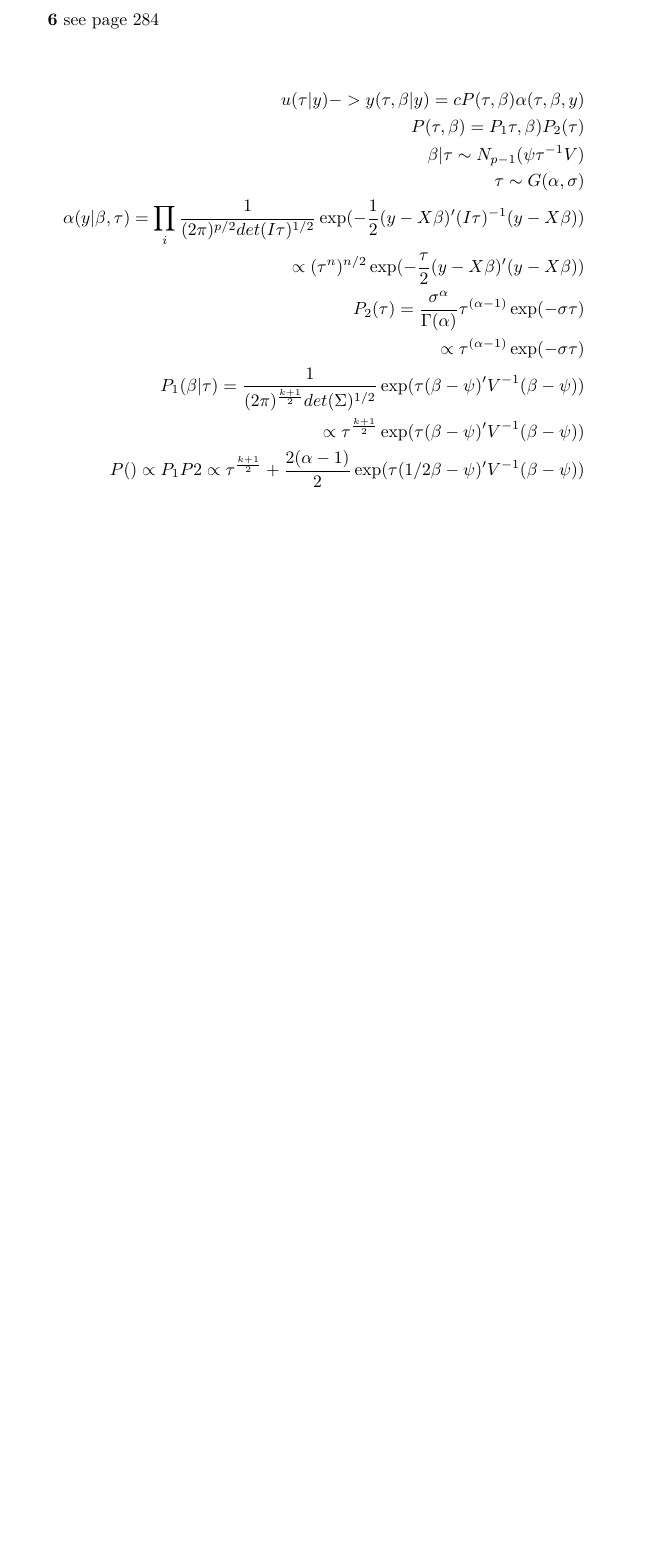
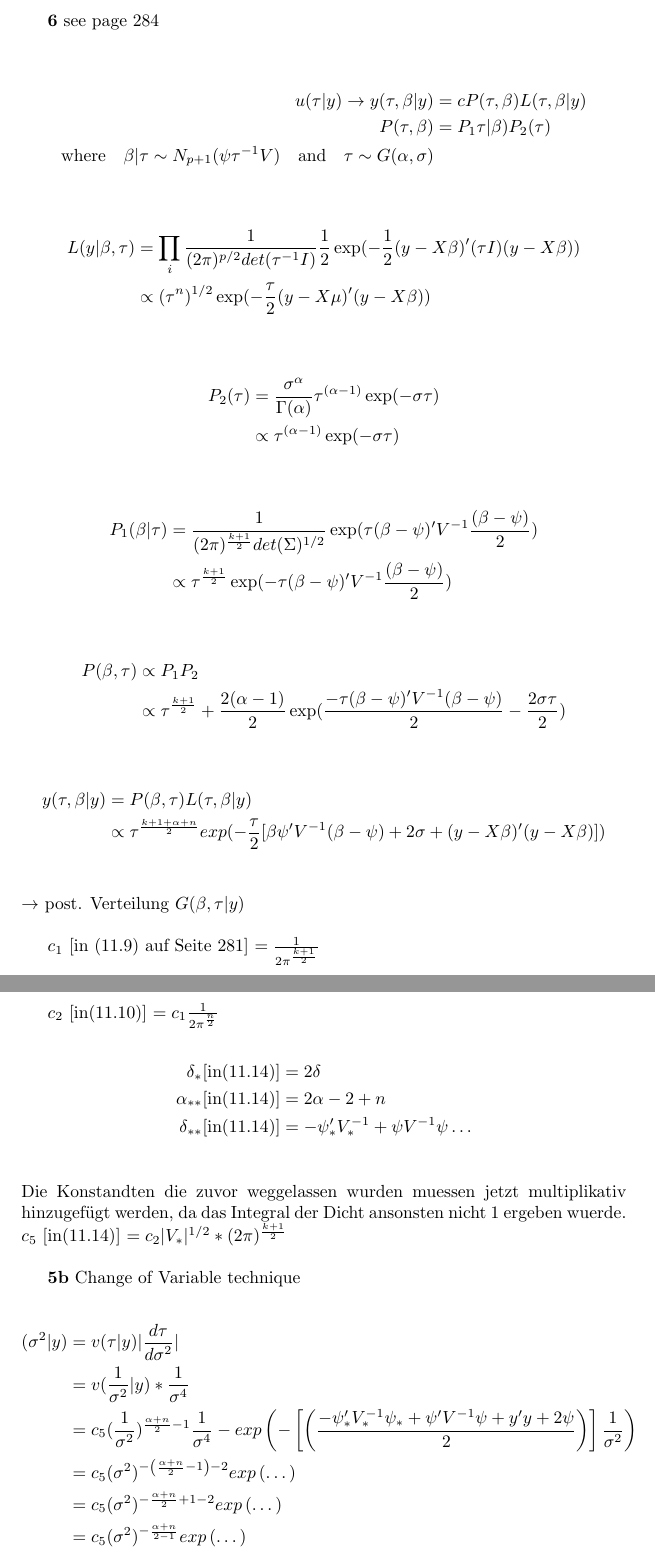
Before and after one commit to kaihusmann/LiMo, a LaTeX problem sheet (LiMoRProj/Uebung6/lin_modS6.tex): part of page 5 of 5 before the commit and two parts of pages 5 and 6 of 6 after it, the two joined at a grey line, cut so that both start at the same text, the shorter picture padded with empty space. Compiled offline with pdfLaTeX.

Commit message:
sheet 6 finished

```diff
--- a/LiMoRProj/Uebung6/lin_modS6.tex
+++ b/LiMoRProj/Uebung6/lin_modS6.tex
@@ -142,25 +142,53 @@ $p(\lambda | y)$ hat die Form einer Gamma Verteilung mit $a=a+\sum y_i4$ und $b=
 \textbf{6} see page 284\\
 
 \begin{align*}
-u(\tau | y) -> y(\tau, \beta |y) = cP(\tau, \beta) \alpha(\tau, \beta, y)\\
-P(\tau, \beta) = P_1 \tau, \beta) P_2(\tau) \\
-\beta|\tau \sim N_{p-1}(\psi \tau^{-1} V) \\
-\tau \sim G(\alpha, \sigma)  \\
-\alpha(y|\beta, \tau) = \prod_i \frac{1}{(2 \pi)^{p/2} det(I \tau)^{1/2}}
-\exp(-\frac{1}{2}(y-X\beta)' (I \tau)^{-1} (y-X\beta))  \\
-\propto (\tau^n)^{n/2} \exp(-\frac{\tau}{2}(y-X\beta)'  (y-X\beta))  \\
-P_2(\tau) = \frac{\sigma^\alpha}{\Gamma(\alpha)} \tau^{(\alpha-1)} \exp(-\sigma \tau) \\
-\propto  \tau^{(\alpha-1)} \exp(-\sigma \tau) \\
-P_1(\beta|\tau) = \frac{1}{(2 \pi)^{\frac{k+1}{2}} det(\Sigma)^{1/2}}
-\exp(\tau (\beta-\psi)' V^{-1} (\beta-\psi))  \\
-\propto \tau^{\frac{k+1}{2}}
-\exp(\tau (\beta-\psi)' V^{-1} (\beta-\psi))  \\
-P() \propto P_1 P2 \propto \tau^{\frac{k+1}{2}} + \frac{2(\alpha-1)}{2} \exp(\tau (1/2\beta-\psi)' V^{-1} (\beta-\psi))
+u(\tau | y) \rightarrow y(\tau, \beta |y) &= cP(\tau, \beta) L(\tau, \beta| y)\\
+P(\tau, \beta) &= P_1 \tau|\beta) P_2(\tau)\\
+\text{where} \quad \beta|\tau \sim N_{p+1}(\psi \tau^{-1} V) \quad \text{and} \quad
+\tau \sim G(\alpha, \sigma)\\
+\end{align*}
+\begin{align*}
+L(y|\beta, \tau) &= \prod_i \frac{1}{(2 \pi)^{p/2} det(\tau^{-1}I)} \frac{1}{2} \exp(-\frac{1}{2}(y-X\beta)' (\tau I) (y-X\beta))\\
+&\propto (\tau^n)^{1/2} \exp(-\frac{\tau}{2}(y-X\mu)'  (y-X\beta))\\
+\end{align*}
+\begin{align*}
+P_2(\tau) &= \frac{\sigma^\alpha}{\Gamma(\alpha)} \tau^{(\alpha-1)} \exp(-\sigma \tau)\\
+&\propto  \tau^{(\alpha-1)} \exp(-\sigma \tau)\\
+\end{align*}
+\begin{align*}
+P_1(\beta|\tau) &= \frac{1}{(2 \pi)^{\frac{k+1}{2}} det(\Sigma)^{1/2}}
+\exp(\tau (\beta-\psi)' V^{-1} \frac{(\beta-\psi)}{2})\\
+&\propto \tau^{\frac{k+1}{2}}\exp(-\tau (\beta-\psi)' V^{-1} \frac{(\beta-\psi)}{2})\\
+\end{align*}
+\begin{align*}
+P(\beta, \tau) &\propto P_1 P_2\\
+&\propto \tau^{\frac{k+1}{2}} + \frac{2(\alpha-1)}{2} \exp(\frac{-\tau(\beta-\psi)'V^{-1}(\beta-\psi)}{2}-\frac{2 \sigma \tau}{2})\\
+\end{align*}
+\begin{align*}
+y(\tau,\beta|y)&=P(\beta,\tau)L(\tau,\beta|y)\\
+&\propto \tau^{\frac{k+1+\alpha+n}{2}}exp(-\frac{\tau}{2}[\beta \psi'V^{-1}(\beta-\psi)+2 \sigma + (y-X\beta)'(y-X\beta)])\\
+\end{align*}
+$\rightarrow$ post. Verteilung $G(\beta, \tau|y)$\\
+
+$c_1$ [in (11.9) auf Seite 281] $=\frac{1}{2 \pi^{\frac{k+1}{2}}}$\\
+
+$c_2$ [in(11.10)] $=c_1 \frac{1}{2 \pi^{\frac{n}{2}}}$\\
+\begin{align*}
+\delta_{*} \text{[in(11.14)]} &=2\delta\\
+\alpha_{**} \text{[in(11.14)]} &=2\alpha-2+n\\
+\delta_{**} \text{[in(11.14)]} &=-\psi'_*V^{-1}_*+\psi V^{-1} \psi \dots \\
+\end{align*}
+Die Konstandten die zuvor weggelassen wurden muessen jetzt multiplikativ hinzugefügt werden, da das Integral der Dicht ansonsten nicht 1 ergeben wuerde.\\
+$c_5$ [in(11.14)] $=c_2 |V_*|^{1/2} *(2\pi)^{\frac{k+1}{2}}$\\
+
+\textbf{5b} Change of Variable technique\\
+\begin{align*}
+(\sigma^2|y) &= v(\tau|y)|\frac{d \tau}{d \sigma^2}|\\
+&= v(\frac{1}{\sigma^2}|y)*\frac{1}{\sigma^4}\\
+&=c_5(\frac{1}{\sigma^2 })^{\frac{\alpha+n}{2}-1}\frac{1}{\sigma^4}-exp\left(-\left[\left(\frac{-\psi'_* V^{-1}_* \psi_* + \psi' V^{-1} \psi + y'y+2 \psi}{2}\right) \right] \frac{1}{\sigma^2} \right)\\
+&=c_5(\sigma^2)^{-\left(\frac{\alpha+n}{2}-1\right)-2}exp\left(\dots\right)\\
+&=c_5(\sigma^2)^{-\frac{\alpha+n}{2}+1-2}exp\left(\dots\right)\\
+&=c_5(\sigma^2)^{-\frac{\alpha+n}{2-1}}exp\left(\dots\right)\\
 \end{align*}
 
-
-
-
-
-
 \end{document}
```
Also changed, not shown: LiMoRProj/checkliste.csv (+1 -1 lines).
